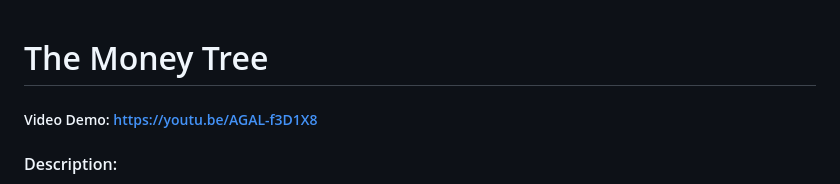
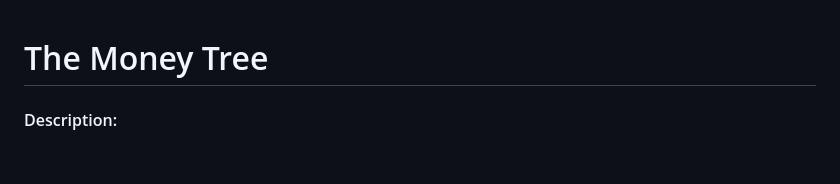
Before and after one commit to muhammad3ilal/the-money-tree, a Markdown page: README.md, the part around the change. Drawn GitHub-style; blank space fills up the shorter version.

```diff
--- a/README.md
+++ b/README.md
@@ -1,8 +1,4 @@
 # The Money Tree
-
-
-
-##### Video Demo: https://youtu.be/AGAL-f3D1X8
 
 
 
```
